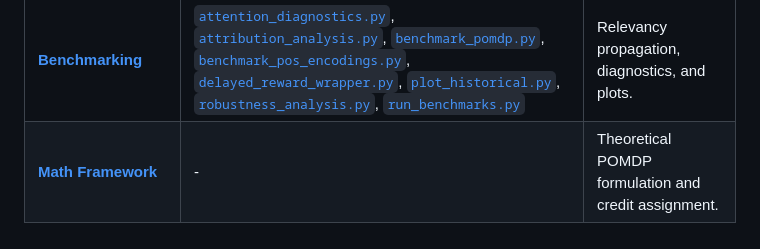
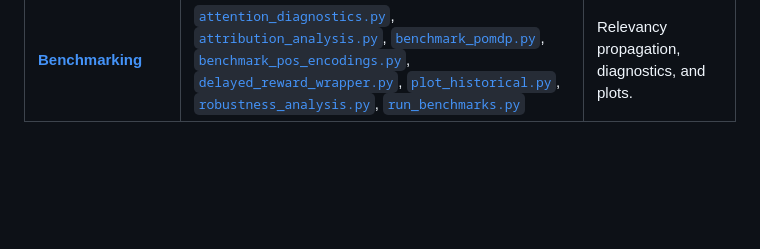
Before and after one commit to LimeLizard3/SAiDL-Summer-Assignment-2026, a Markdown page: Reinforcement Learning/Documentation/README.md, the part around the change. Drawn GitHub-style; blank space fills up the shorter version.

Commit message:
Remove mathematical_framework.md and its row from Reinforcement Learning README

```diff
--- a/Reinforcement Learning/Documentation/README.md
+++ b/Reinforcement Learning/Documentation/README.md
@@ -46,4 +46,3 @@ We have compiled detailed, line-by-line guides and theoretical breakdowns for al
 | **[Algorithm Distillation](./algorithm_distillation_explanation.md)** | [`generate_ad_dataset.py`](../generate_ad_dataset.py), [`ad_dataset.py`](../ad_dataset.py), [`ad_model.py`](../ad_model.py), [`train_ad.py`](../train_ad.py), [`eval_ad.py`](../eval_ad.py) | In-context adaptation, masking, and VRAM scaling. |
 | **[Jury RLHF](./rlhf_explanation.md)** | [`reward_model.py`](../reward_model.py), [`rlhf_pretraining.py`](../rlhf_pretraining.py), [`rlhf_trainer.py`](../rlhf_trainer.py), [`train_rlhf.py`](../train_rlhf.py) | Bradley-Terry ensemble and Eternal Textbook mixture. |
 | **[Benchmarking](./benchmarking_explanation.md)** | [`attention_diagnostics.py`](../attention_diagnostics.py), [`attribution_analysis.py`](../attribution_analysis.py), [`benchmark_pomdp.py`](../benchmark_pomdp.py), [`benchmark_pos_encodings.py`](../benchmark_pos_encodings.py), [`delayed_reward_wrapper.py`](../delayed_reward_wrapper.py), [`plot_historical.py`](../plot_historical.py), [`robustness_analysis.py`](../robustness_analysis.py), [`run_benchmarks.py`](../run_benchmarks.py) | Relevancy propagation, diagnostics, and plots. |
-| **[Math Framework](./mathematical_framework.md)** | - | Theoretical POMDP formulation and credit assignment. |
```
Also changed, not shown: Reinforcement Learning/Documentation/mathematical_framework.md (deleted, +0 -121 lines).
